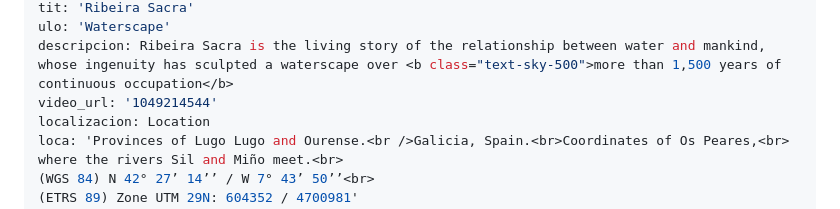
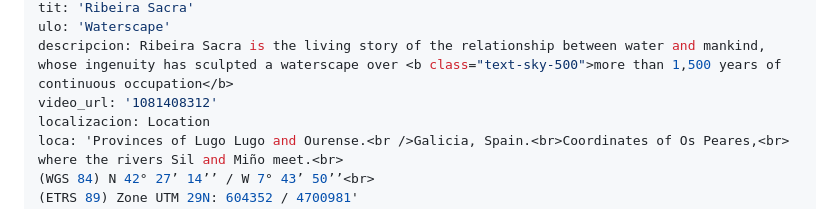
Before and after one commit to estudiocaravana/paisaxe, a Markdown page: src/en/index.md, the part around the change. Drawn GitHub-style.

Commit message:
video corto en inglés

```diff
--- a/src/en/index.md
+++ b/src/en/index.md
@@ -7,7 +7,7 @@ subtitulo: 'Nomination to the World Heritage List'
 tit: 'Ribeira Sacra'
 ulo: 'Waterscape'
 descripcion: Ribeira Sacra is the living story of the relationship between water and mankind, whose ingenuity has sculpted a waterscape over <b class="text-sky-500">more than 1,500 years of continuous occupation</b>
-video_url: '1049214544'
+video_url: '1081408312'
 localizacion: Location
 loca: 'Provinces of Lugo Lugo and Ourense.<br />Galicia, Spain.<br>Coordinates of Os Peares,<br> where the rivers Sil and Miño meet.<br>
 (WGS 84) N 42° 27’ 14’’ / W 7° 43’ 50’’<br>
```
